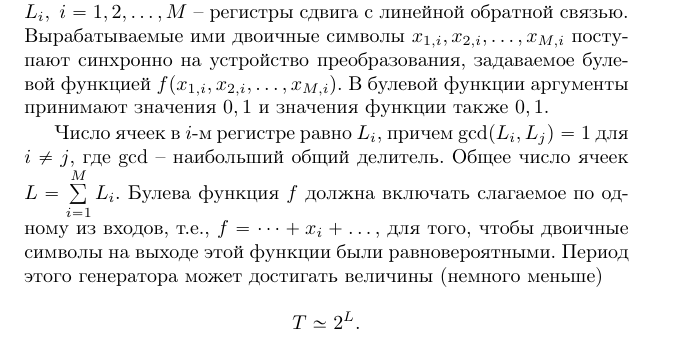
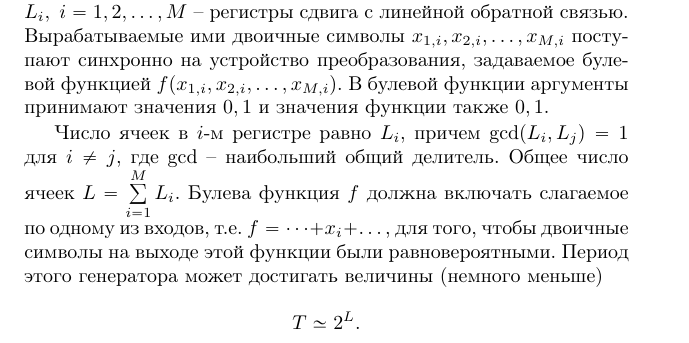
Before and after one commit to vlsergey/infosec, a LaTeX book (Information Security.tex, which reads generators_with_multiple_shift_registers.tex): part of page 80 of 263, cut so that both start at the same text. Compiled offline with pdfLaTeX.

Commit message:
Лишняя запятая после т.е.

```diff
--- a/generators_with_multiple_shift_registers.tex
+++ b/generators_with_multiple_shift_registers.tex
@@ -3,7 +3,7 @@
 
 Первый способ улучшения криптографических свойств последовательности состоит в создании композиционных генераторов из нескольких регистров сдвига при определенном способе выбора параметров. Схема такого генератора показана на рис. \ref{fig:generators}. Здесь $L_i, ~ i = 1, 2, \dots, M$ -- регистры сдвига с линейной обратной связью. Вырабатываемые ими двоичные символы $x_{1,i}, x_{2,i},  \dots,  x_{M,i}$ поступают синхронно на устройство преобразования, задаваемое булевой функцией $f(x_{1,i}, x_{2,i}, \dots, x_{M,i})$. В булевой функции аргументы принимают значения $0,1$ и значения функции также $0,1$.
 
-Число ячеек в $i$-м регистре равно $L_{i}$, причем $\gcd(L_i, L_j)=1$ для $i \neq j$, где  $\gcd$ -- наибольший общий делитель. Общее число ячеек $L = \sum\limits_{i=1}^M L_i$. Булева функция $f$ должна включать слагаемое по одному из входов, т.е., $f = \dots + x_i + \dots$, для того, чтобы двоичные символы на выходе этой функции были равновероятными. Период этого генератора может достигать величины (немного меньше)
+Число ячеек в $i$-м регистре равно $L_{i}$, причем $\gcd(L_i, L_j)=1$ для $i \neq j$, где  $\gcd$ -- наибольший общий делитель. Общее число ячеек $L = \sum\limits_{i=1}^M L_i$. Булева функция $f$ должна включать слагаемое по одному из входов, т.е. $f = \dots + x_i + \dots$, для того, чтобы двоичные символы на выходе этой функции были равновероятными. Период этого генератора может достигать величины (немного меньше)
     \[ T \simeq 2^L. \]
 
 \begin{figure}[h!]
```
